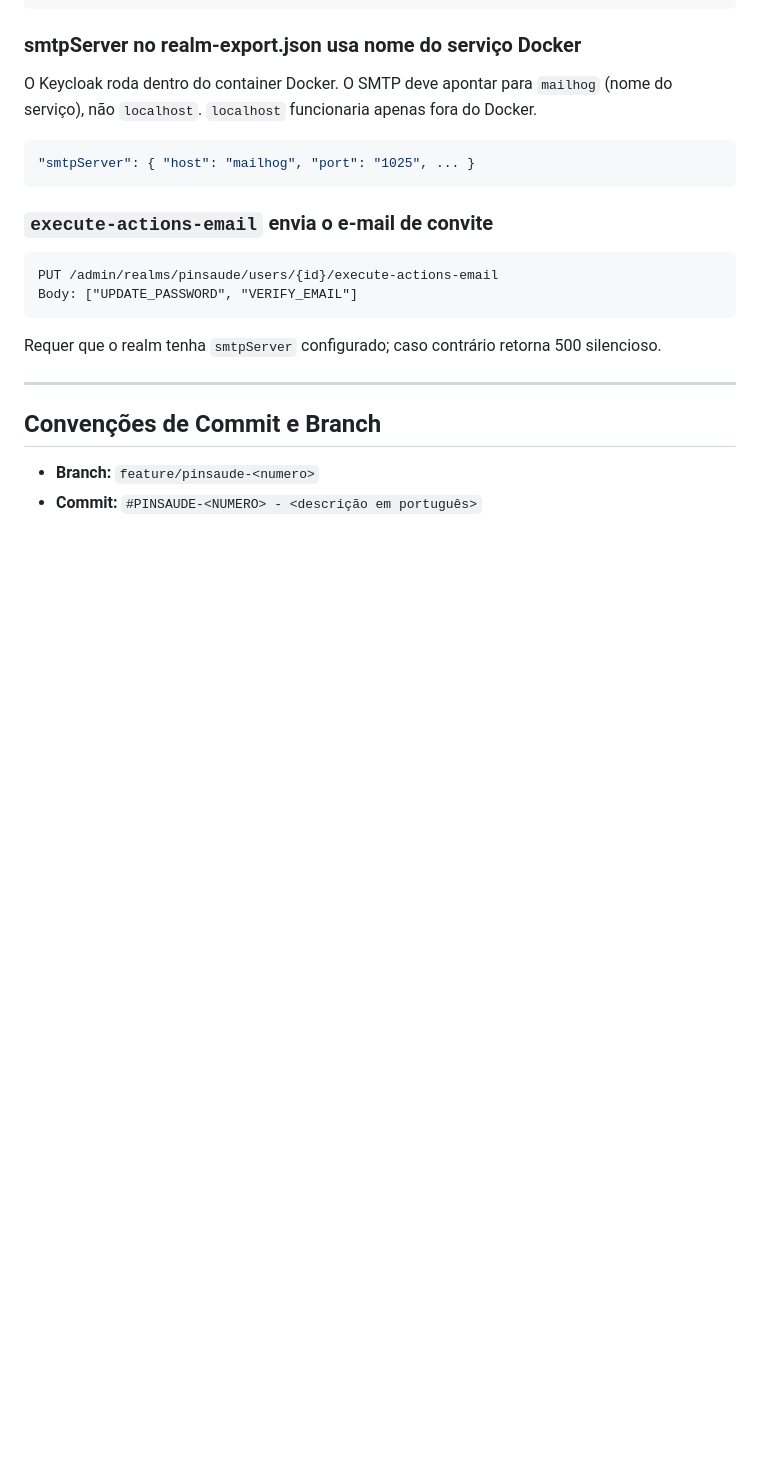
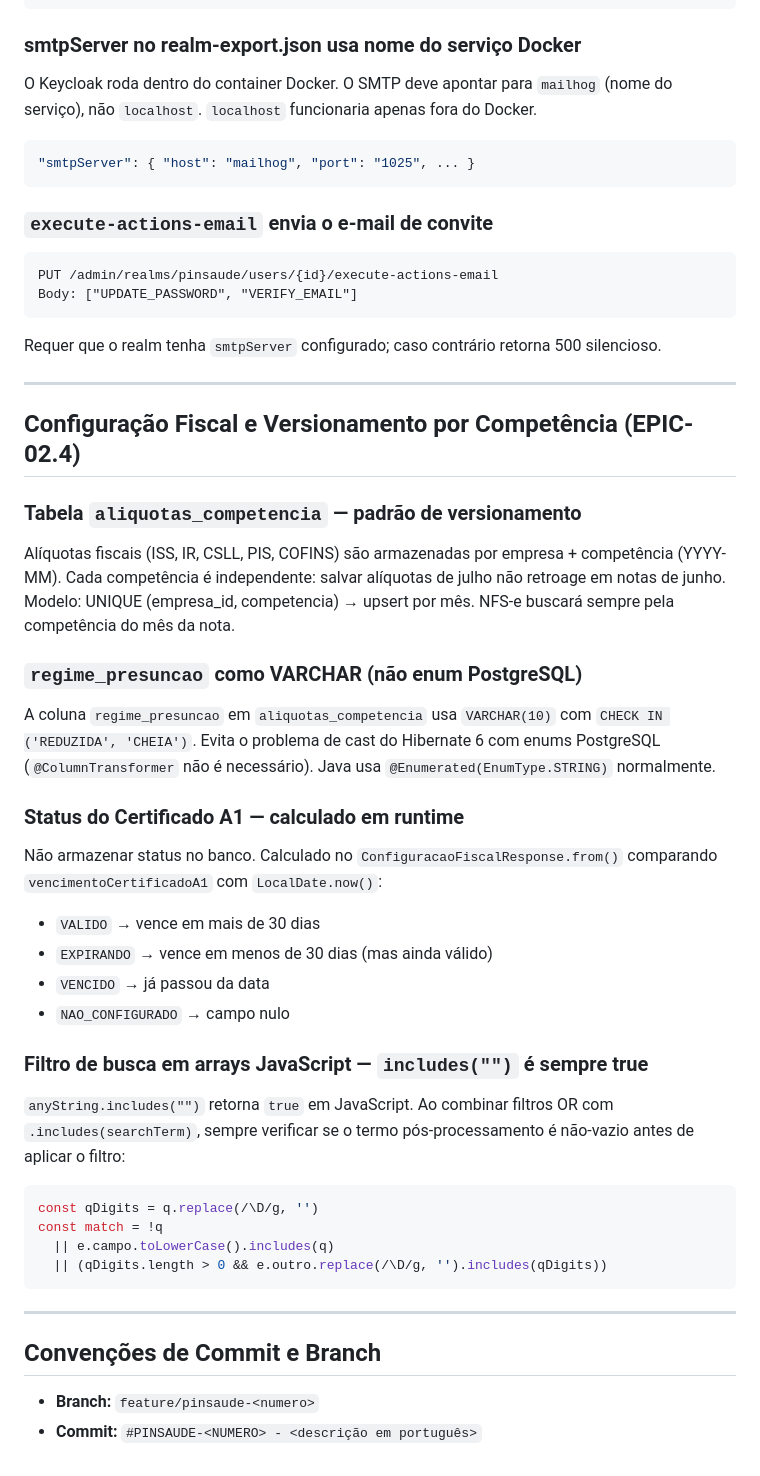
Before and after one commit to FernandoCostaNardi/pinsaude, a Markdown page: CLAUDE.md, the part around one of its changes. GitHub-like rendering; blank space fills up the shorter version.

````diff
--- a/CLAUDE.md
+++ b/CLAUDE.md
@@ -663,6 +698,36 @@ Requer que o realm tenha `smtpServer` configurado; caso contrário retorna 500 s
 
 ---
 
+## Configuração Fiscal e Versionamento por Competência (EPIC-02.4)
+
+### Tabela `aliquotas_competencia` — padrão de versionamento
+Alíquotas fiscais (ISS, IR, CSLL, PIS, COFINS) são armazenadas por empresa + competência (YYYY-MM).
+Cada competência é independente: salvar alíquotas de julho não retroage em notas de junho.
+Modelo: UNIQUE (empresa_id, competencia) → upsert por mês. NFS-e buscará sempre pela competência do mês da nota.
+
+### `regime_presuncao` como VARCHAR (não enum PostgreSQL)
+A coluna `regime_presuncao` em `aliquotas_competencia` usa `VARCHAR(10)` com `CHECK IN ('REDUZIDA', 'CHEIA')`.
+Evita o problema de cast do Hibernate 6 com enums PostgreSQL (`@ColumnTransformer` não é necessário).
+Java usa `@Enumerated(EnumType.STRING)` normalmente.
+
+### Status do Certificado A1 — calculado em runtime
+Não armazenar status no banco. Calculado no `ConfiguracaoFiscalResponse.from()` comparando `vencimentoCertificadoA1` com `LocalDate.now()`:
+- `VALIDO` → vence em mais de 30 dias
+- `EXPIRANDO` → vence em menos de 30 dias (mas ainda válido)
+- `VENCIDO` → já passou da data
+- `NAO_CONFIGURADO` → campo nulo
+
+### Filtro de busca em arrays JavaScript — `includes("")` é sempre true
+`anyString.includes("")` retorna `true` em JavaScript. Ao combinar filtros OR com `.includes(searchTerm)`, sempre verificar se o termo pós-processamento é não-vazio antes de aplicar o filtro:
+```typescript
+const qDigits = q.replace(/\D/g, '')
+const match = !q
+  || e.campo.toLowerCase().includes(q)
+  || (qDigits.length > 0 && e.outro.replace(/\D/g, '').includes(qDigits))
+```
+
+---
+
 ## Convenções de Commit e Branch
 
 - **Branch:** `feature/pinsaude-<numero>`
````
Also changed, not shown: other parts of CLAUDE.md (+38 -3 lines).
